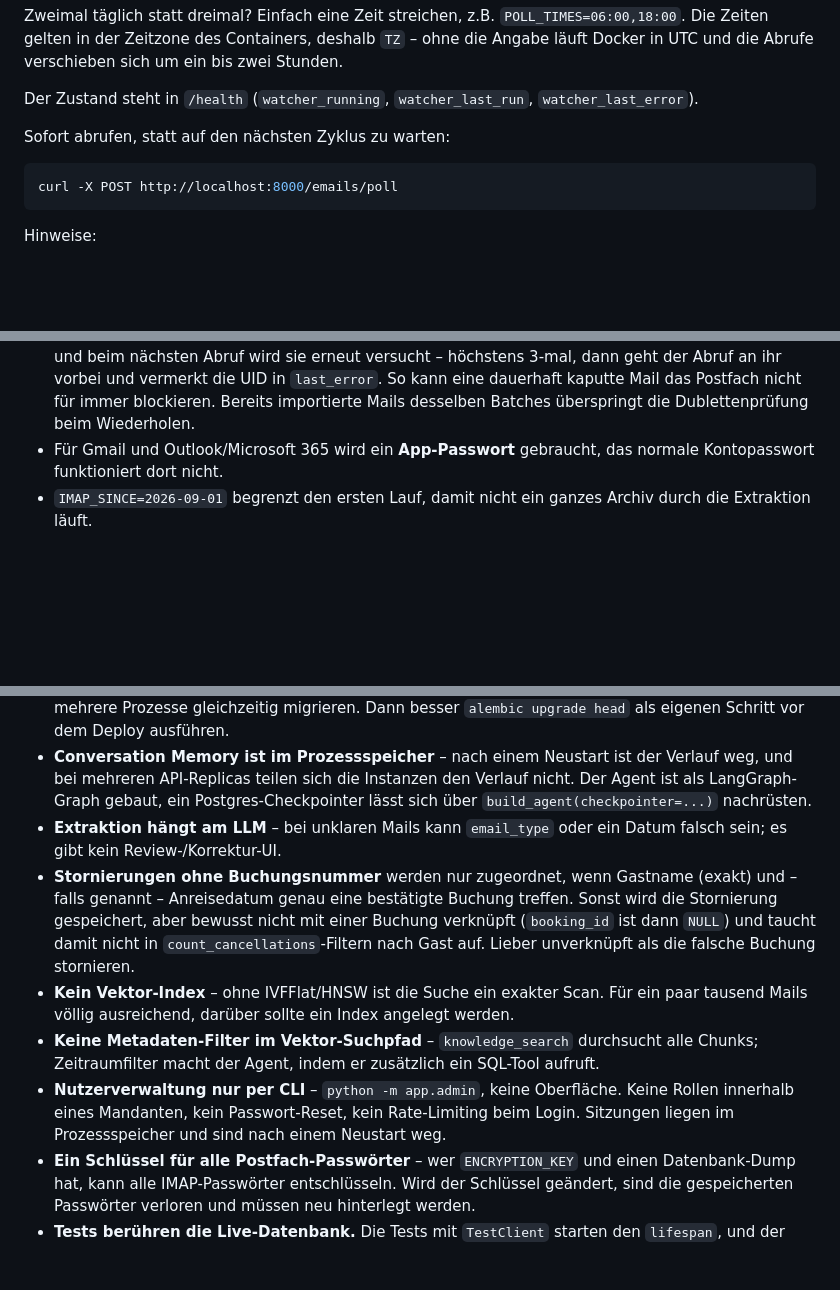
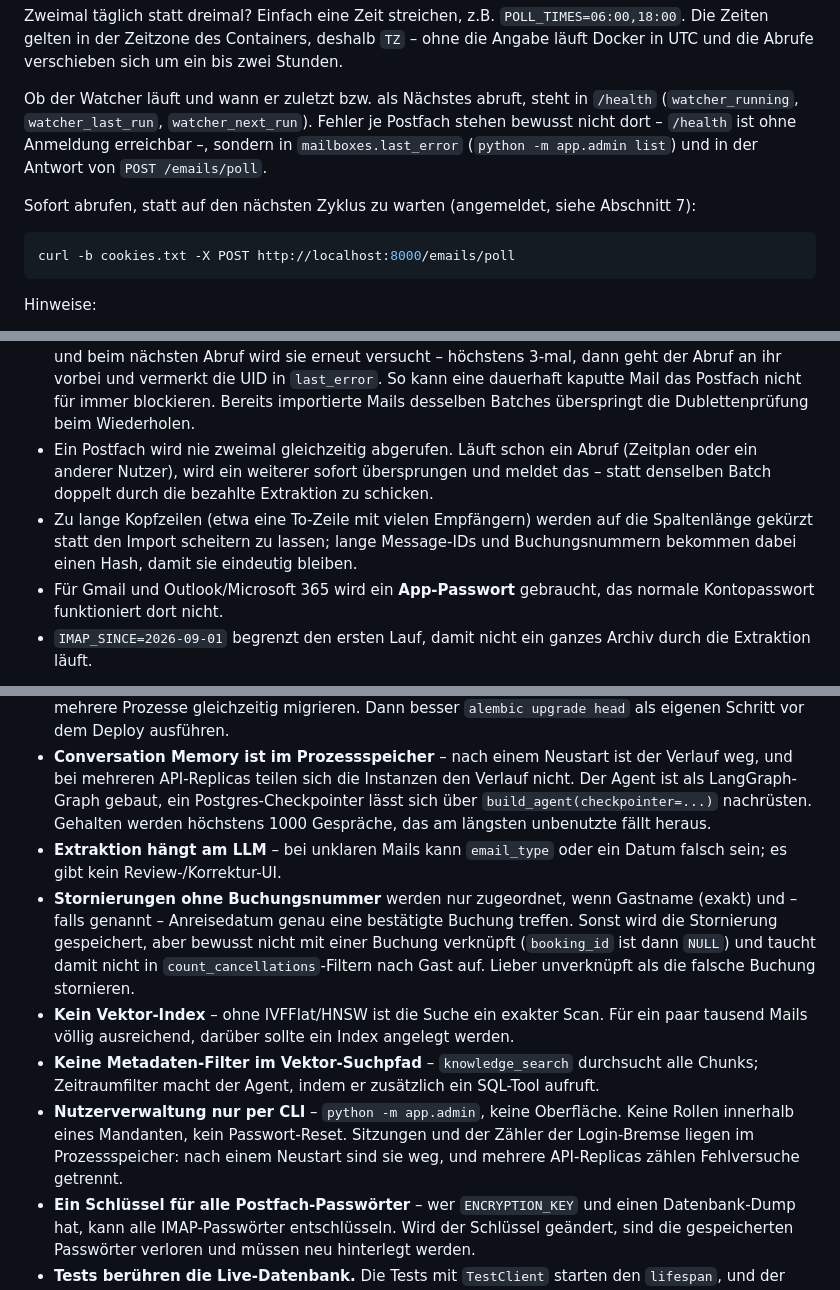
Before and after one commit to siinanXD/Mail-agent, a Markdown page: README.md, 3 parts joined by grey strips. Drawn GitHub-style; blank space fills up the shorter version.

Commit message:
README: Stand nach den Review-Runden 7 und 8
* Docker: Image enthaelt nur Code und Demo-Mails, API laeuft als UID 1000.
* Dauerbetrieb: /health nannte ein Feld watcher_last_error, das es nicht gibt;
  Fehler je Postfach stehen in mailboxes.last_error bzw. der Poll-Antwort.
  curl-Beispiel fuer /emails/poll mit Anmelde-Cookie. Paralleler Abruf wird
  uebersprungen, lange Kopfzeilen werden gekuerzt.
* Anmeldung: Login-Bremse und sofortiges Sitzungsende bei Deaktivierung.
* Einschraenkungen: "kein Rate-Limiting" war veraltet; Obergrenze fuer
  Gespraeche im Speicher.

Co-Authored-By: Claude Opus 5 <noreply@anthropic.com>

````diff
--- a/README.md
+++ b/README.md
@@ -321,13 +327,16 @@ Zweimal täglich statt dreimal? Einfach eine Zeit streichen, z.B. `POLL_TIMES=06
 Die Zeiten gelten in der Zeitzone des Containers, deshalb `TZ` – ohne die Angabe
 läuft Docker in UTC und die Abrufe verschieben sich um ein bis zwei Stunden.
 
-Der Zustand steht in `/health` (`watcher_running`, `watcher_last_run`,
-`watcher_last_error`).
+Ob der Watcher läuft und wann er zuletzt bzw. als Nächstes abruft, steht in `/health`
+(`watcher_running`, `watcher_last_run`, `watcher_next_run`). Fehler je Postfach stehen
+bewusst nicht dort – `/health` ist ohne Anmeldung erreichbar –, sondern in
+`mailboxes.last_error` (`python -m app.admin list`) und in der Antwort von
+`POST /emails/poll`.
 
-Sofort abrufen, statt auf den nächsten Zyklus zu warten:
+Sofort abrufen, statt auf den nächsten Zyklus zu warten (angemeldet, siehe Abschnitt 7):
 
 ```bash
-curl -X POST http://localhost:8000/emails/poll
+curl -b cookies.txt -X POST http://localhost:8000/emails/poll
 ```
 
 Hinweise:
@@ -348,6 +357,12 @@ Hinweise:
   in `last_error`. So kann eine dauerhaft kaputte Mail das Postfach nicht für immer
   blockieren. Bereits importierte Mails desselben Batches überspringt die
   Dublettenprüfung beim Wiederholen.
+* Ein Postfach wird nie zweimal gleichzeitig abgerufen. Läuft schon ein Abruf (Zeitplan
+  oder ein anderer Nutzer), wird ein weiterer sofort übersprungen und meldet das –
+  statt denselben Batch doppelt durch die bezahlte Extraktion zu schicken.
+* Zu lange Kopfzeilen (etwa eine To-Zeile mit vielen Empfängern) werden auf die
+  Spaltenlänge gekürzt statt den Import scheitern zu lassen; lange Message-IDs und
+  Buchungsnummern bekommen dabei einen Hash, damit sie eindeutig bleiben.
 * Für Gmail und Outlook/Microsoft 365 wird ein **App-Passwort** gebraucht, das
   normale Kontopasswort funktioniert dort nicht.
 * `IMAP_SINCE=2026-09-01` begrenzt den ersten Lauf, damit nicht ein ganzes
@@ -768,7 +787,8 @@ zusammenhängend sichtbar ist.
 * **Conversation Memory ist im Prozessspeicher** – nach einem Neustart ist der Verlauf weg,
   und bei mehreren API-Replicas teilen sich die Instanzen den Verlauf nicht. Der Agent
   ist als LangGraph-Graph gebaut, ein Postgres-Checkpointer lässt sich über
-  `build_agent(checkpointer=...)` nachrüsten.
+  `build_agent(checkpointer=...)` nachrüsten. Gehalten werden höchstens 1000 Gespräche,
+  das am längsten unbenutzte fällt heraus.
 * **Extraktion hängt am LLM** – bei unklaren Mails kann `email_type` oder ein Datum falsch
   sein; es gibt kein Review-/Korrektur-UI.
 * **Stornierungen ohne Buchungsnummer** werden nur zugeordnet, wenn Gastname (exakt) und
@@ -781,8 +801,9 @@ zusammenhängend sichtbar ist.
 * **Keine Metadaten-Filter im Vektor-Suchpfad** – `knowledge_search` durchsucht alle Chunks;
   Zeitraumfilter macht der Agent, indem er zusätzlich ein SQL-Tool aufruft.
 * **Nutzerverwaltung nur per CLI** – `python -m app.admin`, keine Oberfläche. Keine
-  Rollen innerhalb eines Mandanten, kein Passwort-Reset, kein Rate-Limiting beim Login.
-  Sitzungen liegen im Prozessspeicher und sind nach einem Neustart weg.
+  Rollen innerhalb eines Mandanten, kein Passwort-Reset. Sitzungen und der Zähler der
+  Login-Bremse liegen im Prozessspeicher: nach einem Neustart sind sie weg, und mehrere
+  API-Replicas zählen Fehlversuche getrennt.
 * **Ein Schlüssel für alle Postfach-Passwörter** – wer `ENCRYPTION_KEY` und einen
   Datenbank-Dump hat, kann alle IMAP-Passwörter entschlüsseln. Wird der Schlüssel
   geändert, sind die gespeicherten Passwörter verloren und müssen neu hinterlegt werden.
````
Also changed, not shown: other parts of README.md (+10 -0 lines).
